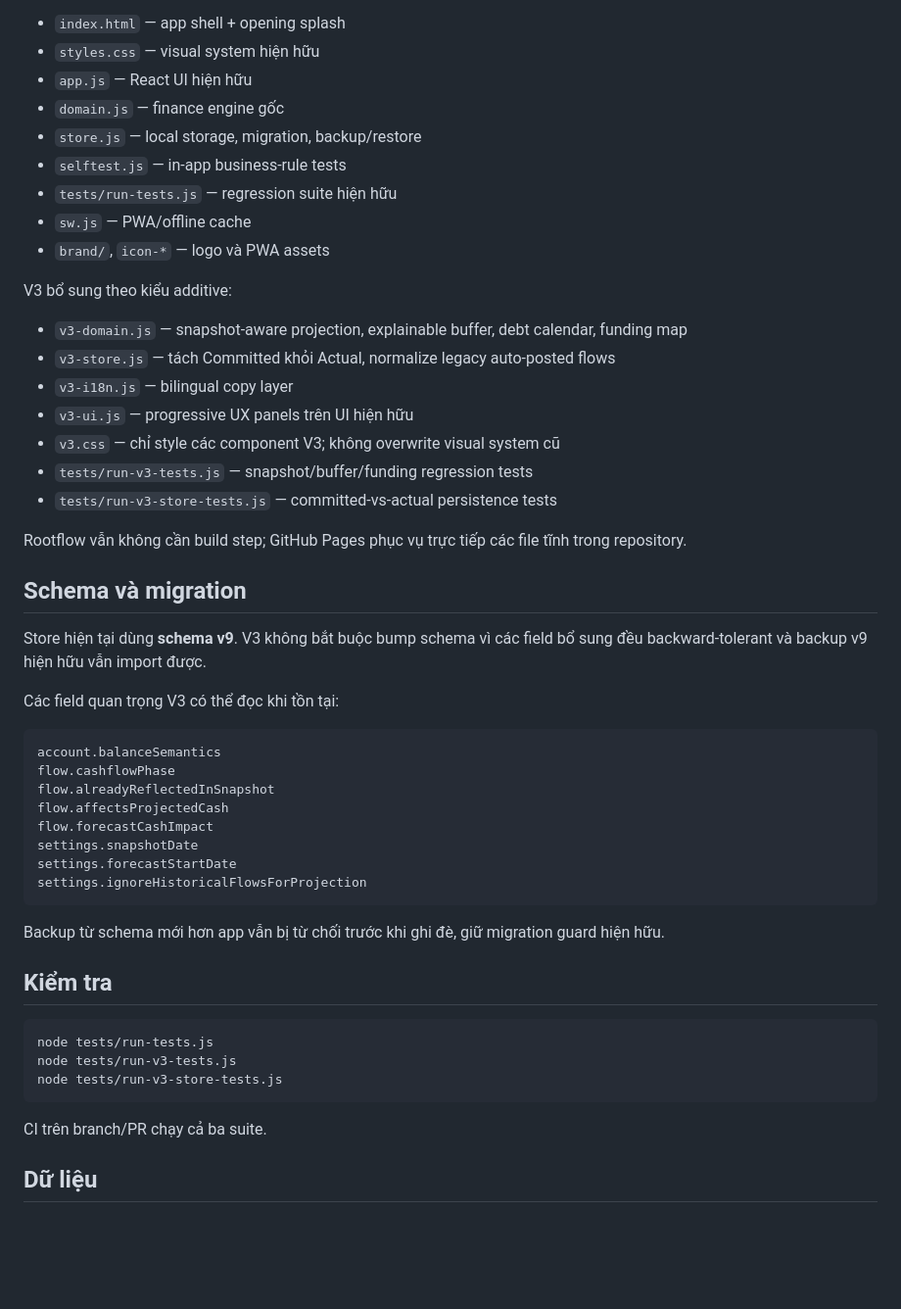
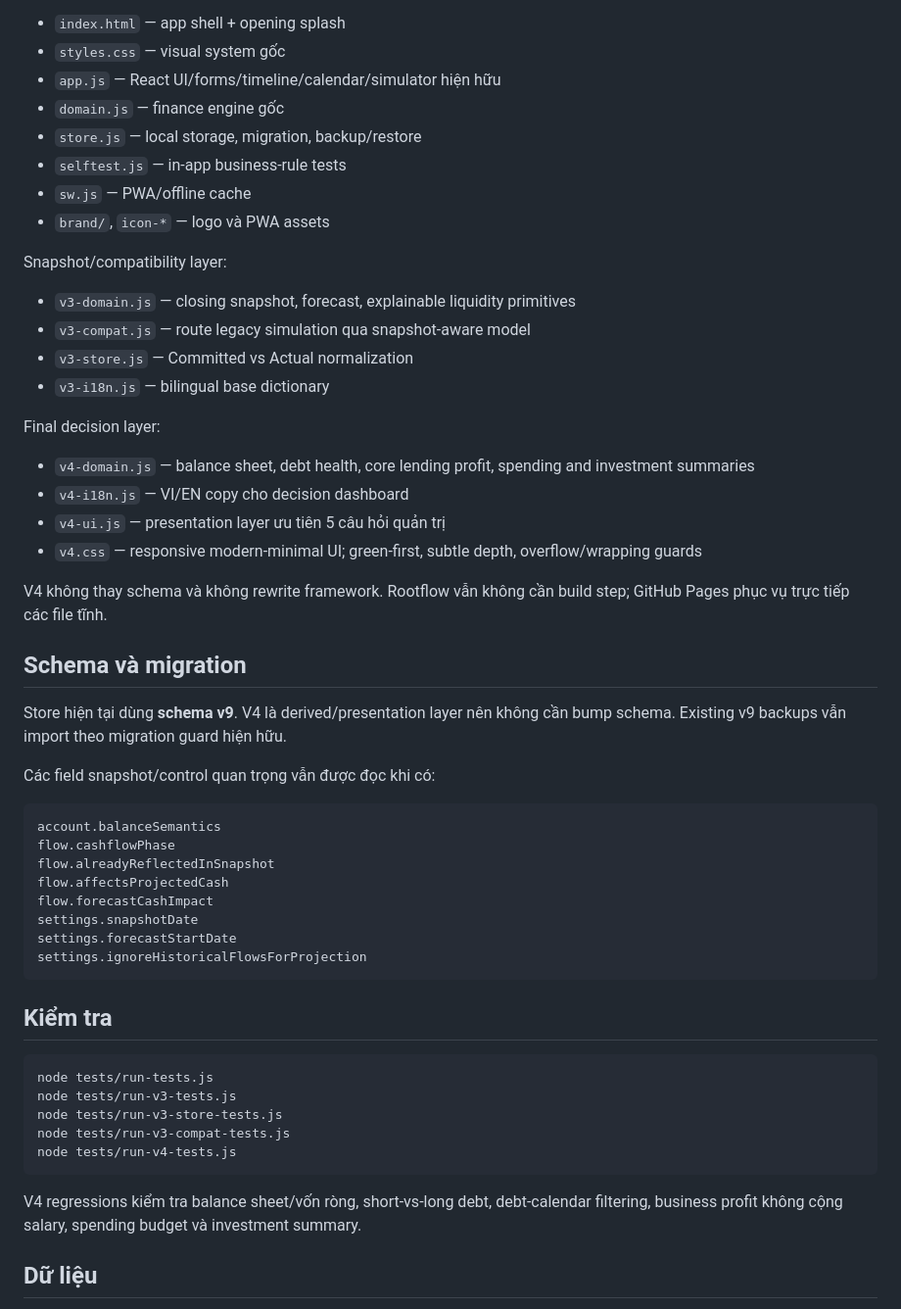
Before and after one commit to derekdaydoi/Rootflow, a Markdown page: README.md, the part around one of its changes. Shown at 98% size. GitHub-like rendering; blank space fills up the shorter version.

````diff
--- a/README.md
+++ b/README.md
@@ -59,31 +71,34 @@ Core V2 được giữ nguyên:
 
 - `index.html` — app shell + opening splash
-- `styles.css` — visual system hiện hữu
-- `app.js` — React UI hiện hữu
+- `styles.css` — visual system gốc
+- `app.js` — React UI/forms/timeline/calendar/simulator hiện hữu
 - `domain.js` — finance engine gốc
 - `store.js` — local storage, migration, backup/restore
 - `selftest.js` — in-app business-rule tests
-- `tests/run-tests.js` — regression suite hiện hữu
 - `sw.js` — PWA/offline cache
 - `brand/`, `icon-*` — logo và PWA assets
 
-V3 bổ sung theo kiểu additive:
+Snapshot/compatibility layer:
 
-- `v3-domain.js` — snapshot-aware projection, explainable buffer, debt calendar, funding map
-- `v3-store.js` — tách Committed khỏi Actual, normalize legacy auto-posted flows
-- `v3-i18n.js` — bilingual copy layer
-- `v3-ui.js` — progressive UX panels trên UI hiện hữu
-- `v3.css` — chỉ style các component V3; không overwrite visual system cũ
-- `tests/run-v3-tests.js` — snapshot/buffer/funding regression tests
-- `tests/run-v3-store-tests.js` — committed-vs-actual persistence tests
+- `v3-domain.js` — closing snapshot, forecast, explainable liquidity primitives
+- `v3-compat.js` — route legacy simulation qua snapshot-aware model
+- `v3-store.js` — Committed vs Actual normalization
+- `v3-i18n.js` — bilingual base dictionary
 
-Rootflow vẫn không cần build step; GitHub Pages phục vụ trực tiếp các file tĩnh trong repository.
+Final decision layer:
+
+- `v4-domain.js` — balance sheet, debt health, core lending profit, spending and investment summaries
+- `v4-i18n.js` — VI/EN copy cho decision dashboard
+- `v4-ui.js` — presentation layer ưu tiên 5 câu hỏi quản trị
+- `v4.css` — responsive modern-minimal UI; green-first, subtle depth, overflow/wrapping guards
+
+V4 không thay schema và không rewrite framework. Rootflow vẫn không cần build step; GitHub Pages phục vụ trực tiếp các file tĩnh.
 
 ## Schema và migration
 
-Store hiện tại dùng **schema v9**. V3 không bắt buộc bump schema vì các field bổ sung đều backward-tolerant và backup v9 hiện hữu vẫn import được.
+Store hiện tại dùng **schema v9**. V4 là derived/presentation layer nên không cần bump schema. Existing v9 backups vẫn import theo migration guard hiện hữu.
 
-Các field quan trọng V3 có thể đọc khi tồn tại:
+Các field snapshot/control quan trọng vẫn được đọc khi có:
 
 ```text
 account.balanceSemantics
@@ -96,17 +111,17 @@ settings.forecastStartDate
 settings.ignoreHistoricalFlowsForProjection
 ```
 
-Backup từ schema mới hơn app vẫn bị từ chối trước khi ghi đè, giữ migration guard hiện hữu.
-
 ## Kiểm tra
 
 ```sh
 node tests/run-tests.js
 node tests/run-v3-tests.js
 node tests/run-v3-store-tests.js
+node tests/run-v3-compat-tests.js
+node tests/run-v4-tests.js
 ```
 
-CI trên branch/PR chạy cả ba suite.
+V4 regressions kiểm tra balance sheet/vốn ròng, short-vs-long debt, debt-calendar filtering, business profit không cộng salary, spending budget và investment summary.
 
 ## Dữ liệu
 
````
Also changed, not shown: other parts of README.md (+53 -41 lines).
